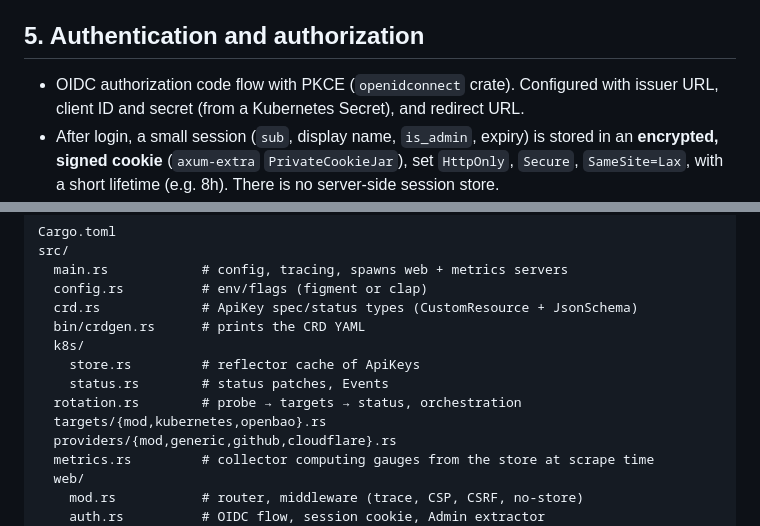
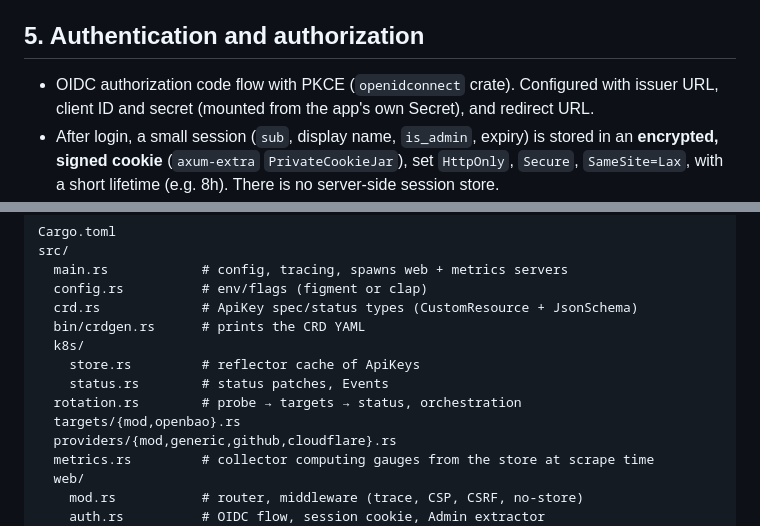
Before and after one commit to PedDavid/you-spin-me, a Markdown page: docs/PLAN.md, 2 parts joined by grey strips. GitHub-like rendering.

```diff
--- a/docs/PLAN.md
+++ b/docs/PLAN.md
@@ -217,7 +220,7 @@ pub struct ProbeResult {
 ## 5. Authentication and authorization
 
 - OIDC authorization code flow with PKCE (`openidconnect` crate). Configured with
-  issuer URL, client ID and secret (from a Kubernetes Secret), and redirect URL.
+  issuer URL, client ID and secret (mounted from the app's own Secret), and redirect URL.
 - After login, a small session (`sub`, display name, `is_admin`, expiry) is stored
   in an **encrypted, signed cookie** (`axum-extra` `PrivateCookieJar`), set
   `HttpOnly`, `Secure`, `SameSite=Lax`, with a short lifetime (e.g. 8h). There is
@@ -321,7 +324,7 @@ src/
     store.rs         # reflector cache of ApiKeys
     status.rs        # status patches, Events
   rotation.rs        # probe → targets → status, orchestration
-  targets/{mod,kubernetes,openbao}.rs
+  targets/{mod,openbao}.rs
   providers/{mod,generic,github,cloudflare}.rs
   metrics.rs         # collector computing gauges from the store at scrape time
   web/
```
Also changed, not shown: other parts of docs/PLAN.md (+46 -39 lines).
